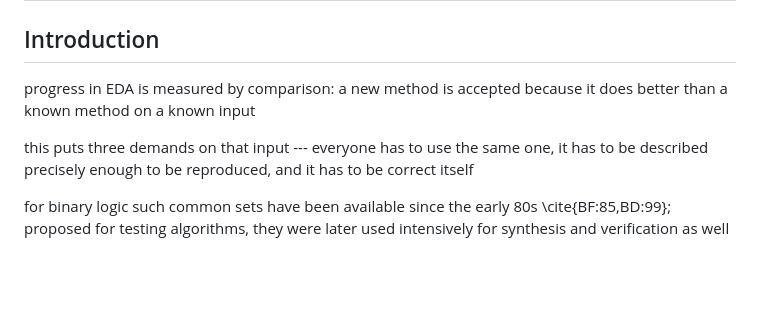
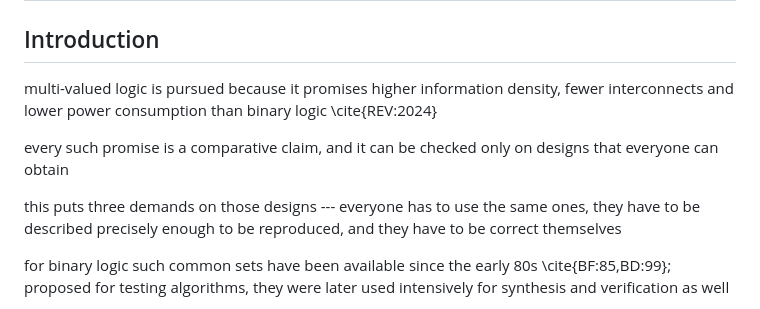
Before and after one commit to QianLiu301/MVLBenchmarkGenerator, a Markdown page: docs/paper/story.md, the part around the change. Drawn GitHub-style; blank space fills up the shorter version.

Commit message:
Open on multi-valued logic itself: its case for existing is a comparative claim

```diff
--- a/docs/paper/story.md
+++ b/docs/paper/story.md
@@ -2,9 +2,11 @@
 
 ## Introduction
 
-progress in EDA is measured by comparison: a new method is accepted because it does better than a known method on a known input
+multi-valued logic is pursued because it promises higher information density, fewer interconnects and lower power consumption than binary logic \cite{REV:2024}
 
-this puts three demands on that input --- everyone has to use the same one, it has to be described precisely enough to be reproduced, and it has to be correct itself
+every such promise is a comparative claim, and it can be checked only on designs that everyone can obtain
+
+this puts three demands on those designs --- everyone has to use the same ones, they have to be described precisely enough to be reproduced, and they have to be correct themselves
 
 for binary logic such common sets have been available since the early 80s \cite{BF:85,BD:99}; proposed for testing algorithms, they were later used intensively for synthesis and verification as well
 
```
